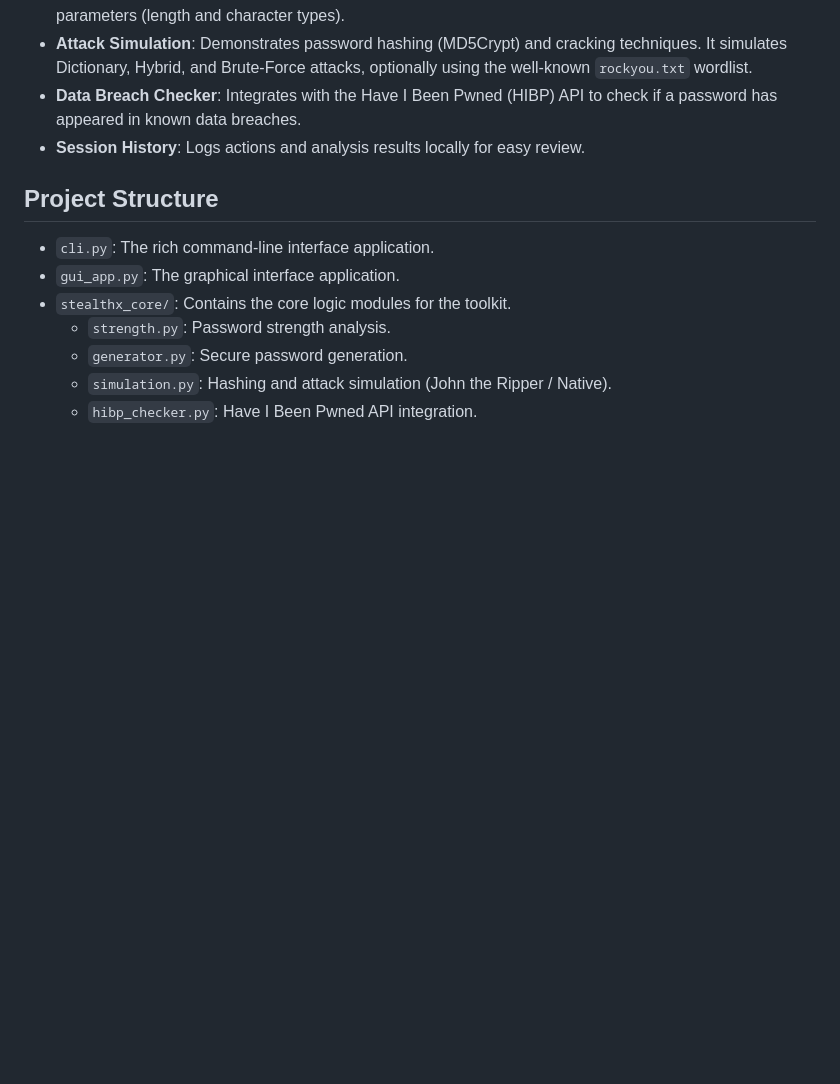
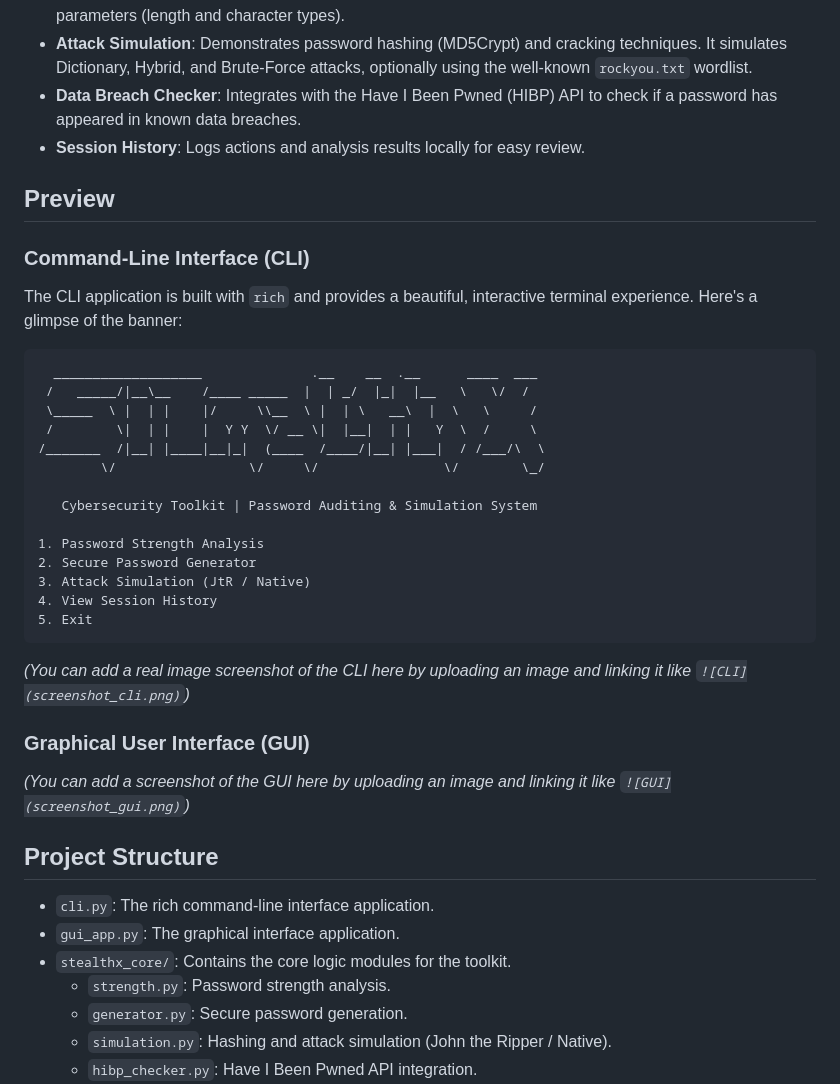
Before and after one commit to yashIT16/StealthX, a Markdown page: README.md, the part around the change. Rendered like a GitHub page; blank space fills up the shorter version.

Commit message:
docs: add preview section with CLI banner

````diff
--- a/README.md
+++ b/README.md
@@ -9,6 +9,35 @@
 - **Attack Simulation**: Demonstrates password hashing (MD5Crypt) and cracking techniques. It simulates Dictionary, Hybrid, and Brute-Force attacks, optionally using the well-known `rockyou.txt` wordlist.
 - **Data Breach Checker**: Integrates with the Have I Been Pwned (HIBP) API to check if a password has appeared in known data breaches.
 - **Session History**: Logs actions and analysis results locally for easy review.
+
+## Preview
+
+### Command-Line Interface (CLI)
+
+The CLI application is built with `rich` and provides a beautiful, interactive terminal experience. Here's a glimpse of the banner:
+
+```text
+  ___________________              .__    __  .__      ____  ___
+ /   _____/|__\__    /____ _____  |  | _/  |_|  |__   \   \/  /
+ \_____  \ |  | |    |/     \\__  \ |  | \   __\  |  \   \     /
+ /        \|  | |    |  Y Y  \/ __ \|  |__|  | |   Y  \  /     \
+/_______  /|__| |____|__|_|  (____  /____/|__| |___|  / /___/\  \
+        \/                 \/     \/                \/        \_/
+
+   Cybersecurity Toolkit | Password Auditing & Simulation System
+
+1. Password Strength Analysis
+2. Secure Password Generator
+3. Attack Simulation (JtR / Native)
+4. View Session History
+5. Exit
+```
+
+*(You can add a real image screenshot of the CLI here by uploading an image and linking it like `![CLI](screenshot_cli.png)`)*
+
+### Graphical User Interface (GUI)
+
+*(You can add a screenshot of the GUI here by uploading an image and linking it like `![GUI](screenshot_gui.png)`)*
 
 ## Project Structure
 
````
